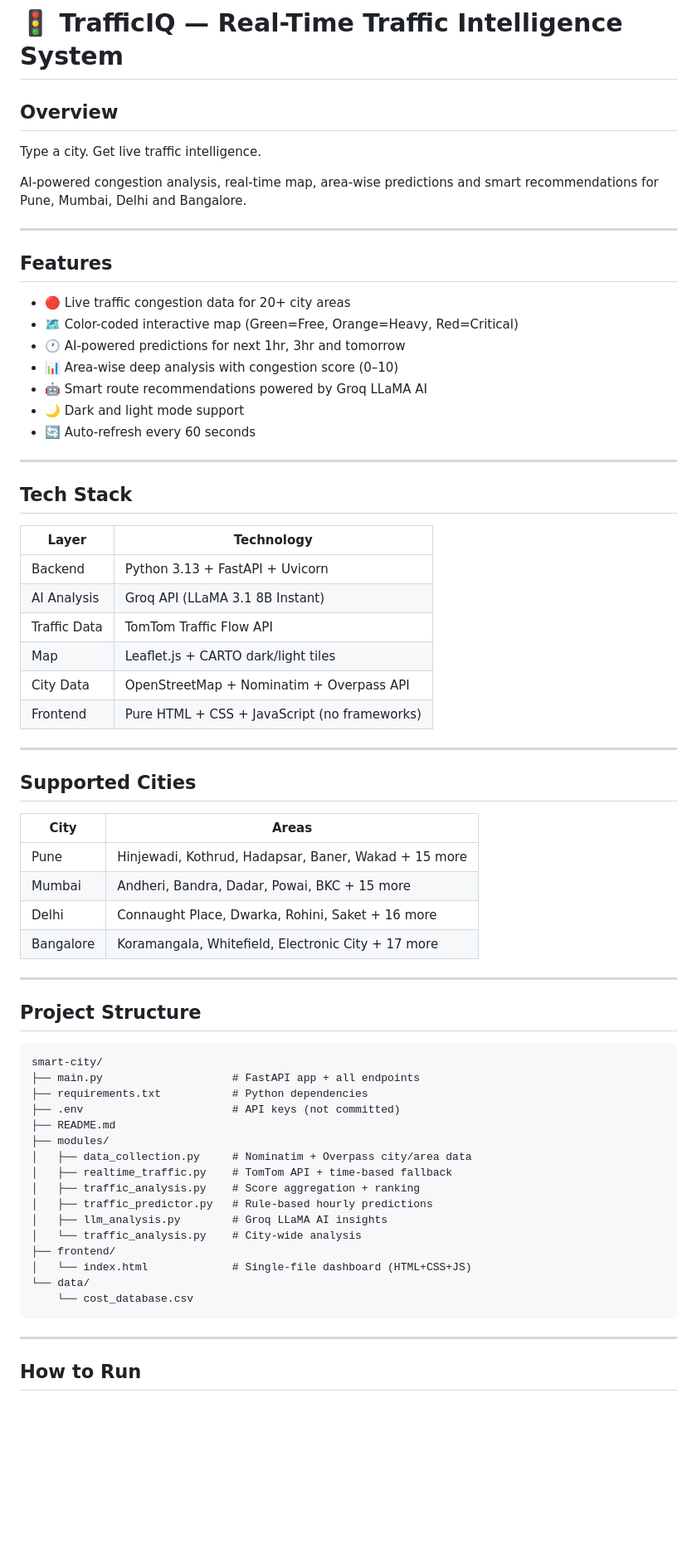
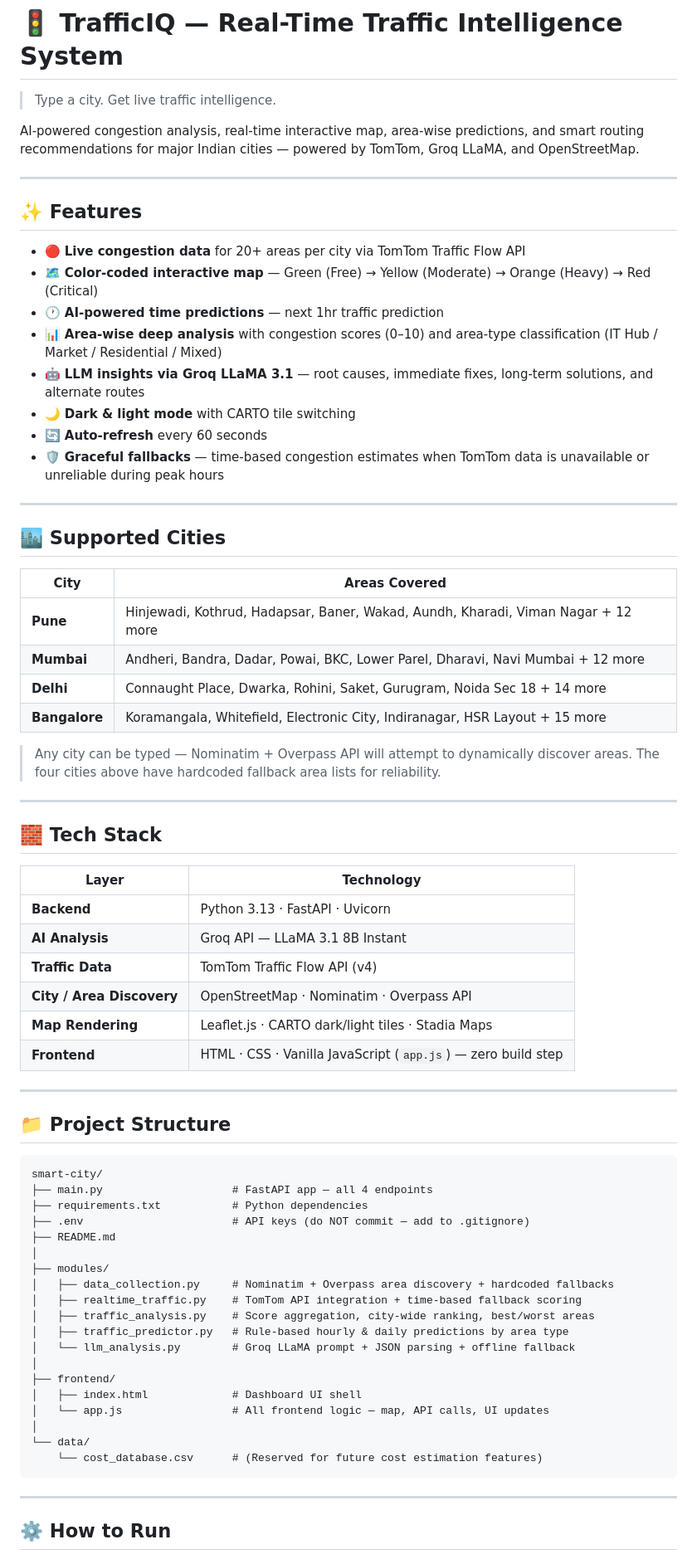
Before and after one commit to shrushtigaynar/TrafficIQ, a Markdown page: README.md, the part around one of its changes. Shown at 83% size. Drawn GitHub-style; blank space fills up the shorter version.

Commit message:
Revise README for improved clarity and detail
Updated README to enhance clarity on features, supported cities, tech stack, and usage instructions.

````diff
--- a/README.md
+++ b/README.md
@@ -1,71 +1,75 @@
 # 🚦 TrafficIQ — Real-Time Traffic Intelligence System
 
-## Overview
+> Type a city. Get live traffic intelligence.
 
-Type a city. Get live traffic intelligence.
-
-AI-powered congestion analysis, real-time map, area-wise predictions and smart recommendations for Pune, Mumbai, Delhi and Bangalore.
+AI-powered congestion analysis, real-time interactive map, area-wise predictions, and smart routing recommendations for major Indian cities — powered by TomTom, Groq LLaMA, and OpenStreetMap.
 
 ---
 
-## Features
+## ✨ Features
 
-- 🔴 Live traffic congestion data for 20+ city areas
-- 🗺️ Color-coded interactive map (Green=Free, Orange=Heavy, Red=Critical)
-- 🕐 AI-powered predictions for next 1hr, 3hr and tomorrow
-- 📊 Area-wise deep analysis with congestion score (0–10)
-- 🤖 Smart route recommendations powered by Groq LLaMA AI
-- 🌙 Dark and light mode support
-- 🔄 Auto-refresh every 60 seconds
+- 🔴 **Live congestion data** for 20+ areas per city via TomTom Traffic Flow API
+- 🗺️ **Color-coded interactive map** — Green (Free) → Yellow (Moderate) → Orange (Heavy) → Red (Critical)
+- 🕐 **AI-powered time predictions** — next 1hr traffic prediction
+- 📊 **Area-wise deep analysis** with congestion scores (0–10) and area-type classification (IT Hub / Market / Residential / Mixed)
+- 🤖 **LLM insights via Groq LLaMA 3.1** — root causes, immediate fixes, long-term solutions, and alternate routes
+- 🌙 **Dark & light mode** with CARTO tile switching
+- 🔄 **Auto-refresh** every 60 seconds
+- 🛡️ **Graceful fallbacks** — time-based congestion estimates when TomTom data is unavailable or unreliable during peak hours
 
 ---
 
-## Tech Stack
+## 🏙️ Supported Cities
+
+| City | Areas Covered |
+|---|---|
+| **Pune** | Hinjewadi, Kothrud, Hadapsar, Baner, Wakad, Aundh, Kharadi, Viman Nagar + 12 more |
+| **Mumbai** | Andheri, Bandra, Dadar, Powai, BKC, Lower Parel, Dharavi, Navi Mumbai + 12 more |
+| **Delhi** | Connaught Place, Dwarka, Rohini, Saket, Gurugram, Noida Sec 18 + 14 more |
+| **Bangalore** | Koramangala, Whitefield, Electronic City, Indiranagar, HSR Layout + 15 more |
+
+> Any city can be typed — Nominatim + Overpass API will attempt to dynamically discover areas. The four cities above have hardcoded fallback area lists for reliability.
+
+---
+
+## 🧱 Tech Stack
 
 | Layer | Technology |
 |---|---|
-| Backend | Python 3.13 + FastAPI + Uvicorn |
-| AI Analysis | Groq API (LLaMA 3.1 8B Instant) |
-| Traffic Data | TomTom Traffic Flow API |
-| Map | Leaflet.js + CARTO dark/light tiles |
-| City Data | OpenStreetMap + Nominatim + Overpass API |
-| Frontend | Pure HTML + CSS + JavaScript (no frameworks) |
+| **Backend** | Python 3.13 · FastAPI · Uvicorn |
+| **AI Analysis** | Groq API — LLaMA 3.1 8B Instant |
+| **Traffic Data** | TomTom Traffic Flow API (v4) |
+| **City / Area Discovery** | OpenStreetMap · Nominatim · Overpass API |
+| **Map Rendering** | Leaflet.js · CARTO dark/light tiles · Stadia Maps |
+| **Frontend** | HTML · CSS · Vanilla JavaScript (`app.js`) — zero build step |
 
 ---
 
-## Supported Cities
-
-| City | Areas |
-|---|---|
-| Pune | Hinjewadi, Kothrud, Hadapsar, Baner, Wakad + 15 more |
-| Mumbai | Andheri, Bandra, Dadar, Powai, BKC + 15 more |
-| Delhi | Connaught Place, Dwarka, Rohini, Saket + 16 more |
-| Bangalore | Koramangala, Whitefield, Electronic City + 17 more |
-
----
-
-## Project Structure
+## 📁 Project Structure
 
 ```
 smart-city/
-├── main.py                    # FastAPI app + all endpoints
+├── main.py                    # FastAPI app — all 4 endpoints
 ├── requirements.txt           # Python dependencies
-├── .env                       # API keys (not committed)
+├── .env                       # API keys (do NOT commit — add to .gitignore)
 ├── README.md
+│
 ├── modules/
-│   ├── data_collection.py     # Nominatim + Overpass city/area data
-│   ├── realtime_traffic.py    # TomTom API + time-based fallback
-│   ├── traffic_analysis.py    # Score aggregation + ranking
-│   ├── traffic_predictor.py   # Rule-based hourly predictions
-│   ├── llm_analysis.py        # Groq LLaMA AI insights
-│   └── traffic_analysis.py    # City-wide analysis
+│   ├── data_collection.py     # Nominatim + Overpass area discovery + hardcoded fallbacks
+│   ├── realtime_traffic.py    # TomTom API integration + time-based fallback scoring
+│   ├── traffic_analysis.py    # Score aggregation, city-wide ranking, best/worst areas
+│   ├── traffic_predictor.py   # Rule-based hourly & daily predictions by area type
+│   └── llm_analysis.py        # Groq LLaMA prompt + JSON parsing + offline fallback
+│
 ├── frontend/
-│   └── index.html             # Single-file dashboard (HTML+CSS+JS)
+│   ├── index.html             # Dashboard UI shell
+│   └── app.js                 # All frontend logic — map, API calls, UI updates
+│
 └── data/
-    └── cost_database.csv
+    └── cost_database.csv      # (Reserved for future cost estimation features)
 ```
 
 ---
 
-## How to Run
+## ⚙️ How to Run
 
````
Also changed, not shown: other parts of README.md (+89 -26 lines).
